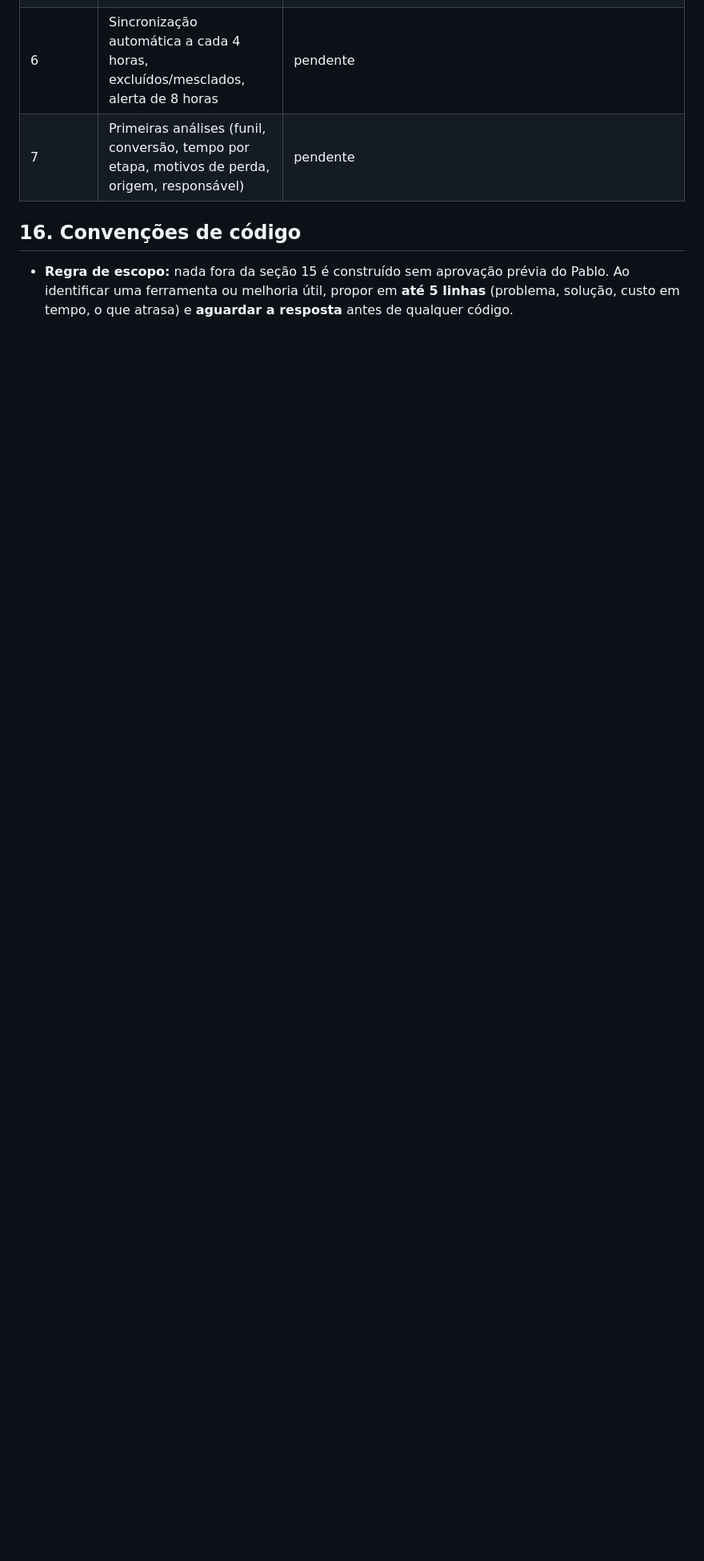
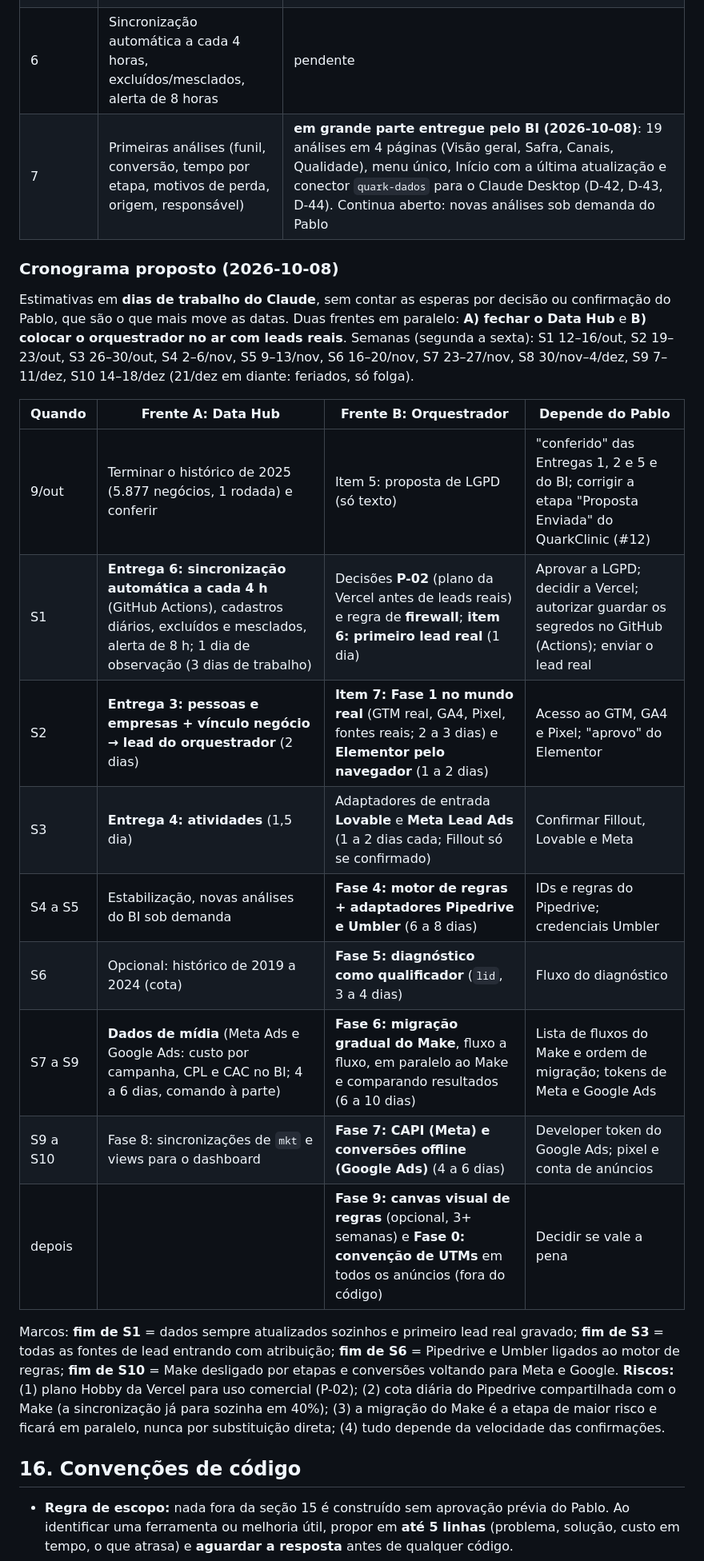
Before and after one commit to pablomenezzes/quark-orquestrador, a Markdown page: orquestrador-marketing-quark.md, the part around the change. Shown at 80% size. Rendered like a GitHub page; blank space fills up the shorter version.

Commit message:
MD: cronograma proposto ate o fim do plano e status da Entrega 7 (BI)
Co-Authored-By: Claude Sonnet 5.5 <noreply@anthropic.com>

```diff
--- a/orquestrador-marketing-quark.md
+++ b/orquestrador-marketing-quark.md
@@ -655,7 +655,25 @@ Expande o projeto com a camada de dados de CRM para análise: todo o histórico
 | 4 | Atividades | pendente |
 | 5 | Histórico de etapas (a mais importante). **Prioridade do Pablo (2026-10-08): negócios criados em 2026 primeiro, depois 2025**; pessoas e empresas (Entrega 3) ficam para depois | **2026 entregue (2026-10-08), aguardando o "conferido" do Pablo; 2025 depois dele**: migration `0010` aplicada (dump `backups/dump-20261008-093517.sql`); **11.145 históricos lidos de 2026 (439.520 unidades, 24% de um dia), 0 falhas, 0 avisos**; 149 negócios sem mudança de etapa ganharam a linha da criação sem consulta; conferência `scripts/datahub-reconcile-history.ts`: cobertura 100%, 2 diferenças explicadas (mudaram de etapa depois da leitura), **amostra de 25 negócios relida no Pipedrive: 25 iguais**; aba Negócios com andamento da carga, funil por ano e linha do tempo na ficha; 492 testes passando. Os "chegou em SQL/reunião/proposta" ficam em 0 até o Pablo marcar as etapas na aba Configuração. **2025 (a pedido do Pablo, 2026-10-08): 5.420 de 11.297 lidos e 0 falhas; a carga parou sozinha ao atingir os 40% da cota diária (720.057 de 1.800.000 já usadas hoje por todos, inclusive o Make); restam 5.877 (~235 mil unidades) e continuam na próxima rodada, sem repetir o que foi lido.** Amostra de 25 negócios de 2025 relidos no Pipedrive: 25 iguais |
 | 6 | Sincronização automática a cada 4 horas, excluídos/mesclados, alerta de 8 horas | pendente |
-| 7 | Primeiras análises (funil, conversão, tempo por etapa, motivos de perda, origem, responsável) | pendente |
+| 7 | Primeiras análises (funil, conversão, tempo por etapa, motivos de perda, origem, responsável) | **em grande parte entregue pelo BI (2026-10-08)**: 19 análises em 4 páginas (Visão geral, Safra, Canais, Qualidade), menu único, Início com a última atualização e conector `quark-dados` para o Claude Desktop (D-42, D-43, D-44). Continua aberto: novas análises sob demanda do Pablo |
+
+### Cronograma proposto (2026-10-08)
+
+Estimativas em **dias de trabalho do Claude**, sem contar as esperas por decisão ou confirmação do Pablo, que são o que mais move as datas. Duas frentes em paralelo: **A) fechar o Data Hub** e **B) colocar o orquestrador no ar com leads reais**. Semanas (segunda a sexta): S1 12–16/out, S2 19–23/out, S3 26–30/out, S4 2–6/nov, S5 9–13/nov, S6 16–20/nov, S7 23–27/nov, S8 30/nov–4/dez, S9 7–11/dez, S10 14–18/dez (21/dez em diante: feriados, só folga).
+
+| Quando | Frente A: Data Hub | Frente B: Orquestrador | Depende do Pablo |
+|---|---|---|---|
+| 9/out | Terminar o histórico de 2025 (5.877 negócios, 1 rodada) e conferir | Item 5: proposta de LGPD (só texto) | "conferido" das Entregas 1, 2 e 5 e do BI; corrigir a etapa "Proposta Enviada" do QuarkClinic (#12) |
+| S1 | **Entrega 6: sincronização automática a cada 4 h** (GitHub Actions), cadastros diários, excluídos e mesclados, alerta de 8 h; 1 dia de observação (3 dias de trabalho) | Decisões **P-02** (plano da Vercel antes de leads reais) e regra de **firewall**; **item 6: primeiro lead real** (1 dia) | Aprovar a LGPD; decidir a Vercel; autorizar guardar os segredos no GitHub (Actions); enviar o lead real |
+| S2 | **Entrega 3: pessoas e empresas + vínculo negócio → lead do orquestrador** (2 dias) | **Item 7: Fase 1 no mundo real** (GTM real, GA4, Pixel, fontes reais; 2 a 3 dias) e **Elementor pelo navegador** (1 a 2 dias) | Acesso ao GTM, GA4 e Pixel; "aprovo" do Elementor |
+| S3 | **Entrega 4: atividades** (1,5 dia) | Adaptadores de entrada **Lovable** e **Meta Lead Ads** (1 a 2 dias cada; Fillout só se confirmado) | Confirmar Fillout, Lovable e Meta |
+| S4 a S5 | Estabilização, novas análises do BI sob demanda | **Fase 4: motor de regras + adaptadores Pipedrive e Umbler** (6 a 8 dias) | IDs e regras do Pipedrive; credenciais Umbler |
+| S6 | Opcional: histórico de 2019 a 2024 (cota) | **Fase 5: diagnóstico como qualificador** (`lid`, 3 a 4 dias) | Fluxo do diagnóstico |
+| S7 a S9 | **Dados de mídia** (Meta Ads e Google Ads: custo por campanha, CPL e CAC no BI; 4 a 6 dias, comando à parte) | **Fase 6: migração gradual do Make**, fluxo a fluxo, em paralelo ao Make e comparando resultados (6 a 10 dias) | Lista de fluxos do Make e ordem de migração; tokens de Meta e Google Ads |
+| S9 a S10 | Fase 8: sincronizações de `mkt` e views para o dashboard | **Fase 7: CAPI (Meta) e conversões offline (Google Ads)** (4 a 6 dias) | Developer token do Google Ads; pixel e conta de anúncios |
+| depois | | **Fase 9: canvas visual de regras** (opcional, 3+ semanas) e **Fase 0: convenção de UTMs** em todos os anúncios (fora do código) | Decidir se vale a pena |
+
+Marcos: **fim de S1** = dados sempre atualizados sozinhos e primeiro lead real gravado; **fim de S3** = todas as fontes de lead entrando com atribuição; **fim de S6** = Pipedrive e Umbler ligados ao motor de regras; **fim de S10** = Make desligado por etapas e conversões voltando para Meta e Google. **Riscos:** (1) plano Hobby da Vercel para uso comercial (P-02); (2) cota diária do Pipedrive compartilhada com o Make (a sincronização já para sozinha em 40%); (3) a migração do Make é a etapa de maior risco e ficará em paralelo, nunca por substituição direta; (4) tudo depende da velocidade das confirmações.
 
 ## 16. Convenções de código
 
```
